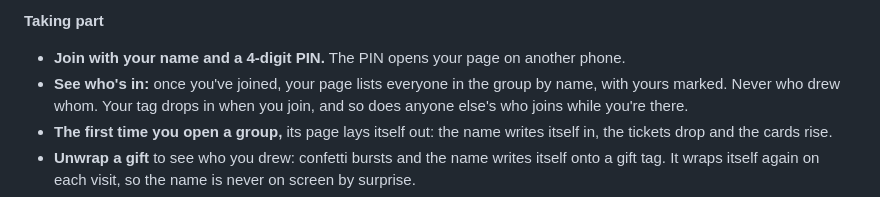
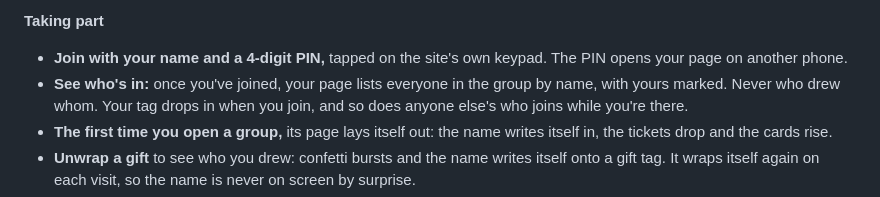
Before and after one commit to IsaraApae/secret-santa, a Markdown page: README.md, the part around one of its changes. GitHub-like rendering.

```diff
--- a/README.md
+++ b/README.md
@@ -53,7 +53,7 @@ The screenshots use a demo group with made-up names.
 - **Drawing is a show:** everyone's name tag flies into the present, which shakes and bursts into confetti.
 
 **Taking part**
-- **Join with your name and a 4-digit PIN.** The PIN opens your page on another phone.
+- **Join with your name and a 4-digit PIN,** tapped on the site's own keypad. The PIN opens your page on another phone.
 - **See who's in:** once you've joined, your page lists everyone in the group by name, with yours marked. Never who drew whom. Your tag drops in when you join, and so does anyone else's who joins while you're there.
 - **The first time you open a group,** its page lays itself out: the name writes itself in, the tickets drop and the cards rise.
 - **Unwrap a gift** to see who you drew: confetti bursts and the name writes itself onto a gift tag. It wraps itself again on each visit, so the name is never on screen by surprise.
```
Also changed, not shown: other parts of README.md (+1 -1 lines), DESIGN.md (+4 -2 lines), docs/screenshots/join.jpg, 7 other files.
